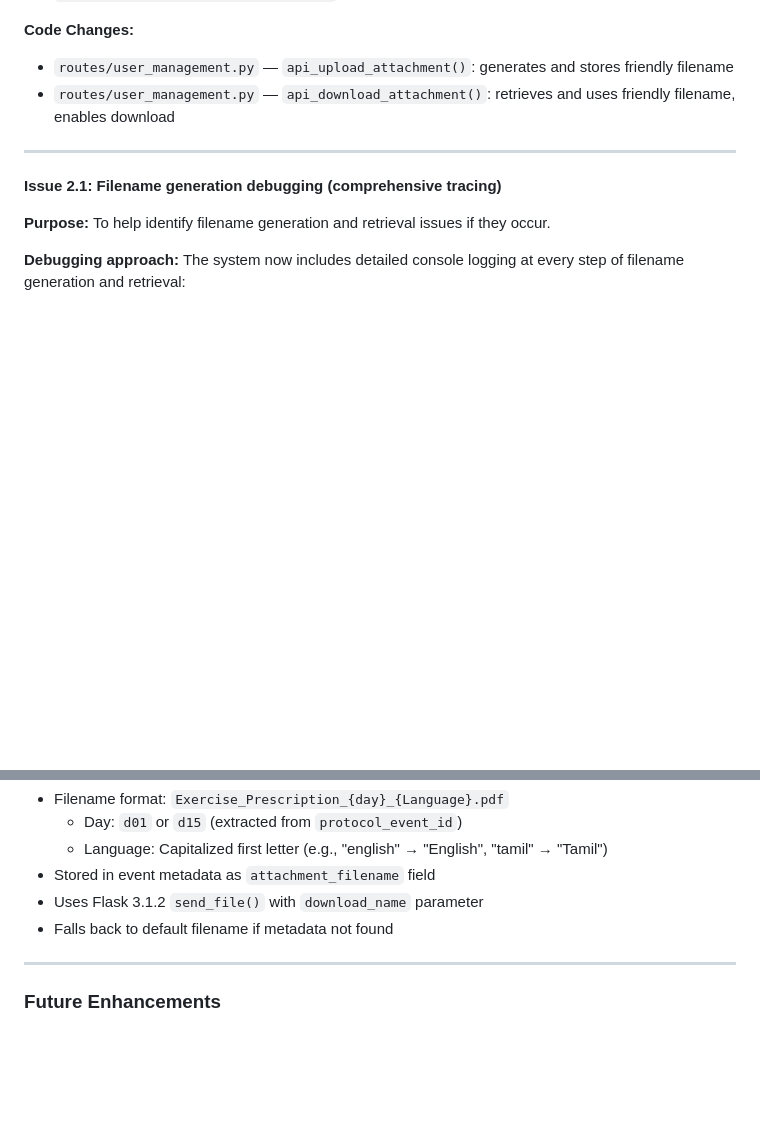
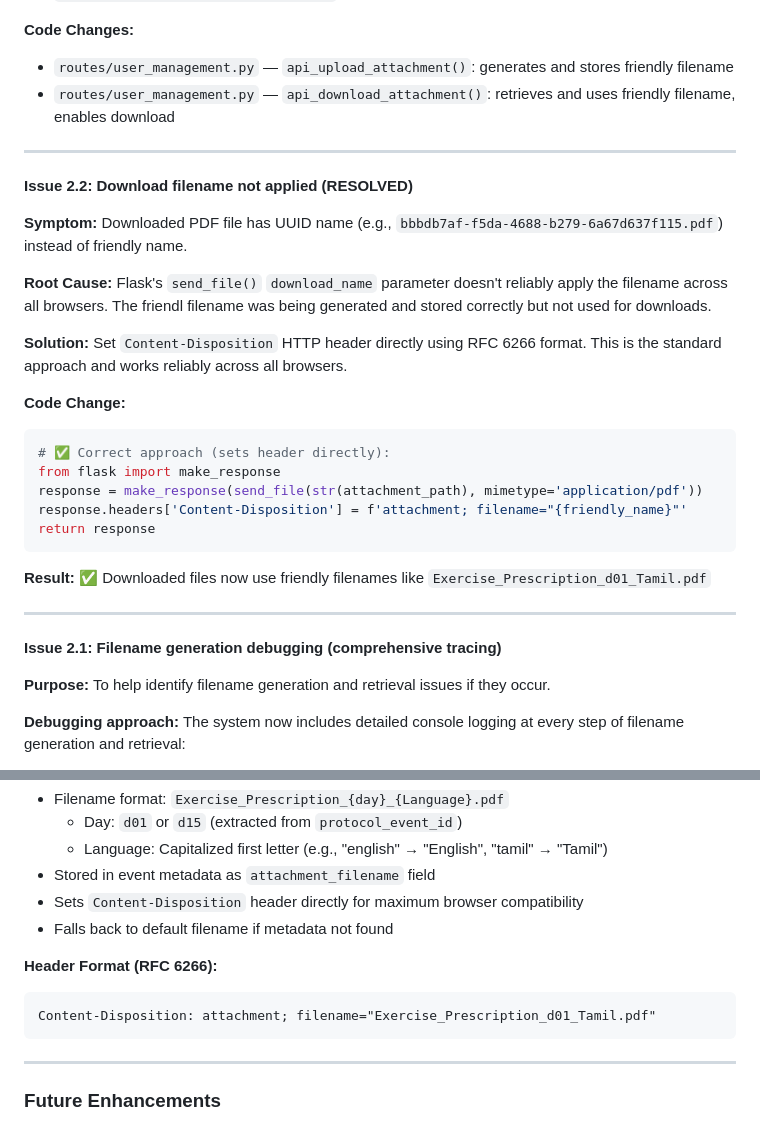
Before and after one commit to GokulrajE/htDash, a Markdown page: CLAUDE.md, 2 parts joined by grey strips. Rendered like a GitHub page; blank space fills up the shorter version.

Commit message:
Document fix for PDF download filename issue (Issue 2.2)
- Explain root cause: send_file download_name parameter unreliable
- Document solution: set Content-Disposition header directly
- Include RFC 6266 format standard
- Clarify that friendly filenames now work correctly

````diff
--- a/CLAUDE.md
+++ b/CLAUDE.md
@@ -691,6 +691,27 @@ previewDiv.style.overflowY = originalOverflow;
 
 ---
 
+**Issue 2.2: Download filename not applied (RESOLVED)**
+
+**Symptom:** Downloaded PDF file has UUID name (e.g., `bbbdb7af-f5da-4688-b279-6a67d637f115.pdf`) instead of friendly name.
+
+**Root Cause:** Flask's `send_file()` `download_name` parameter doesn't reliably apply the filename across all browsers. The friendl filename was being generated and stored correctly but not used for downloads.
+
+**Solution:** Set `Content-Disposition` HTTP header directly using RFC 6266 format. This is the standard approach and works reliably across all browsers.
+
+**Code Change:**
+```python
+# ✅ Correct approach (sets header directly):
+from flask import make_response
+response = make_response(send_file(str(attachment_path), mimetype='application/pdf'))
+response.headers['Content-Disposition'] = f'attachment; filename="{friendly_name}"'
+return response
+```
+
+**Result:** ✅ Downloaded files now use friendly filenames like `Exercise_Prescription_d01_Tamil.pdf`
+
+---
+
 **Issue 2.1: Filename generation debugging (comprehensive tracing)**
 
 **Purpose:** To help identify filename generation and retrieval issues if they occur.
@@ -742,8 +763,13 @@ The system now includes detailed console logging at every step of filename gener
   - Day: `d01` or `d15` (extracted from `protocol_event_id`)
   - Language: Capitalized first letter (e.g., "english" → "English", "tamil" → "Tamil")
 - Stored in event metadata as `attachment_filename` field
-- Uses Flask 3.1.2 `send_file()` with `download_name` parameter
+- Sets `Content-Disposition` header directly for maximum browser compatibility
 - Falls back to default filename if metadata not found
+
+**Header Format (RFC 6266):**
+```
+Content-Disposition: attachment; filename="Exercise_Prescription_d01_Tamil.pdf"
+```
 
 ---
 
````
